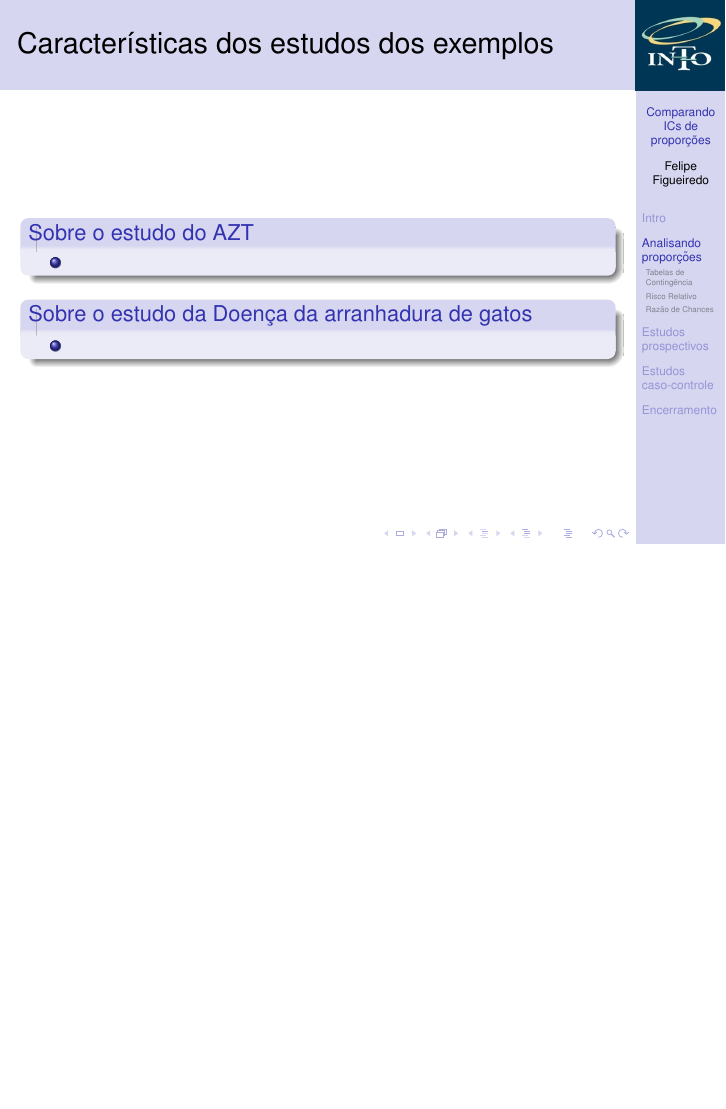
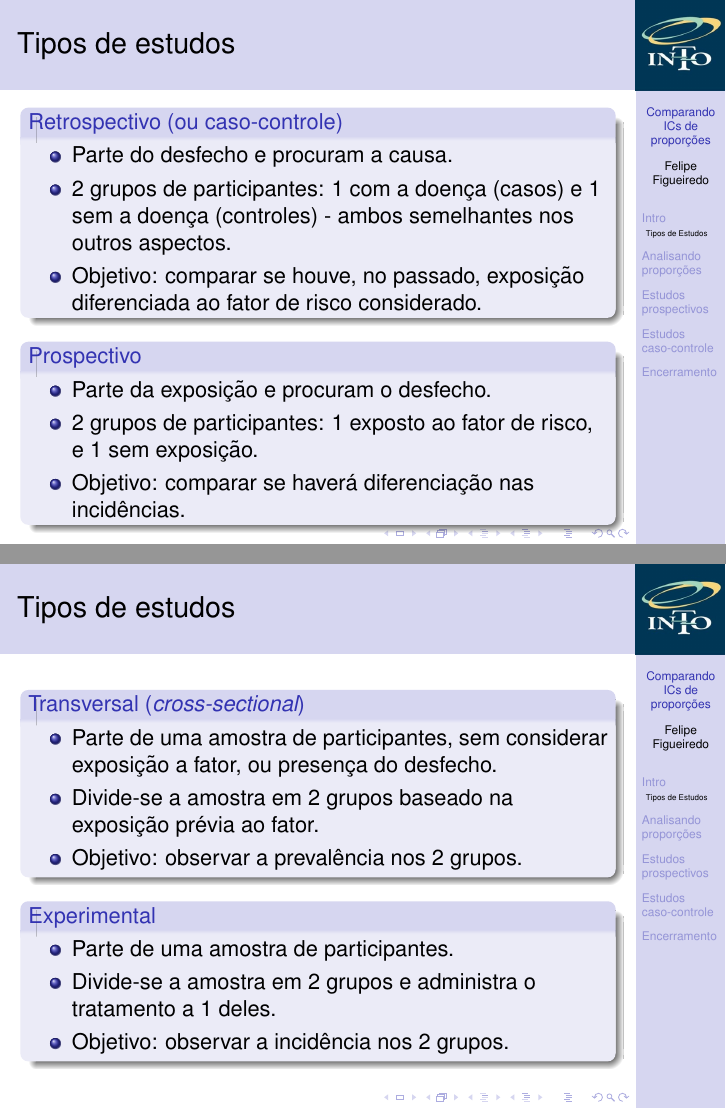
Before and after one commit to philsf/Bioestatistica, LaTeX slides (Aulas/BE-OR-RR-cap8-9.tex): page 9 of 13 before the commit and pages 10 and 11 of 16 after it, the two joined at a grey line, the shorter picture padded with empty space. Compiled offline with pdfLaTeX.

Commit message:
explicação dos estudos

```diff
--- a/Aulas/BE-OR-RR-cap8-9.tex
+++ b/Aulas/BE-OR-RR-cap8-9.tex
@@ -192,6 +192,39 @@
     Cada tipo de estudo consiste em uma série de escolhas metodológicas que restrigem como a análise de dados pode ser feita.
   \end{block}
 \end{frame}
+
+\begin{frame}{Tipos de estudos}
+  \begin{block}{Retrospectivo (ou caso-controle)}
+    \begin{itemize}
+    \item Parte do desfecho e procuram a causa.
+    \item 2 grupos de participantes: 1 com a doença (casos) e 1 sem a doença (controles) - ambos semelhantes nos outros aspectos.
+    \item Objetivo: comparar se houve, no passado, exposição diferenciada ao fator de risco considerado.
+    \end{itemize}
+  \end{block}
+  \begin{block}{Prospectivo}<2->
+    \begin{itemize}
+    \item Parte da exposição e procuram o desfecho.
+    \item 2 grupos de participantes: 1 exposto ao fator de risco, e 1 sem exposição.
+    \item Objetivo: comparar se haverá diferenciação nas incidências.
+    \end{itemize}
+  \end{block}
+\end{frame}
+
+\begin{frame}{Tipos de estudos}
+  \begin{block}{Transversal ({\em cross-sectional})}
+    \begin{itemize}
+    \item Parte de uma amostra de participantes, sem considerar exposição a fator, ou presença do desfecho.
+    \item Divide-se a amostra em 2 grupos baseado na exposição prévia ao fator.
+    \item Objetivo: observar a prevalência nos 2 grupos.
+    \end{itemize}
+  \end{block}
+  \begin{block}{Experimental}
+    \begin{itemize}
+    \item Parte de uma amostra de participantes.
+    \item Divide-se a amostra em 2 grupos e administra o tratamento a 1 deles.
+    \item Objetivo: observar a incidência nos 2 grupos.
+    \end{itemize}
+  \end{block}
 \end{frame}
 
 \section{Analisando proporções}
```
